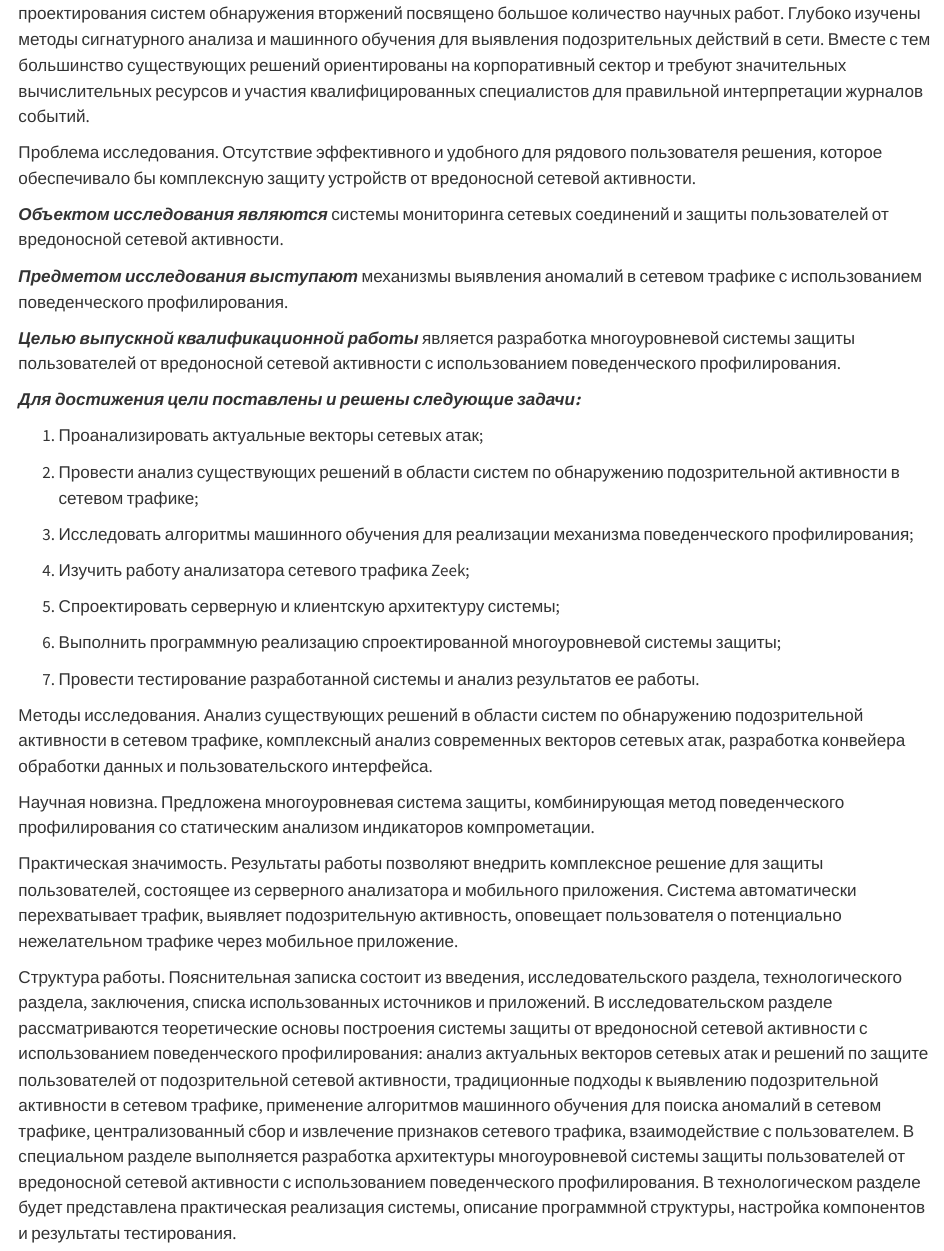
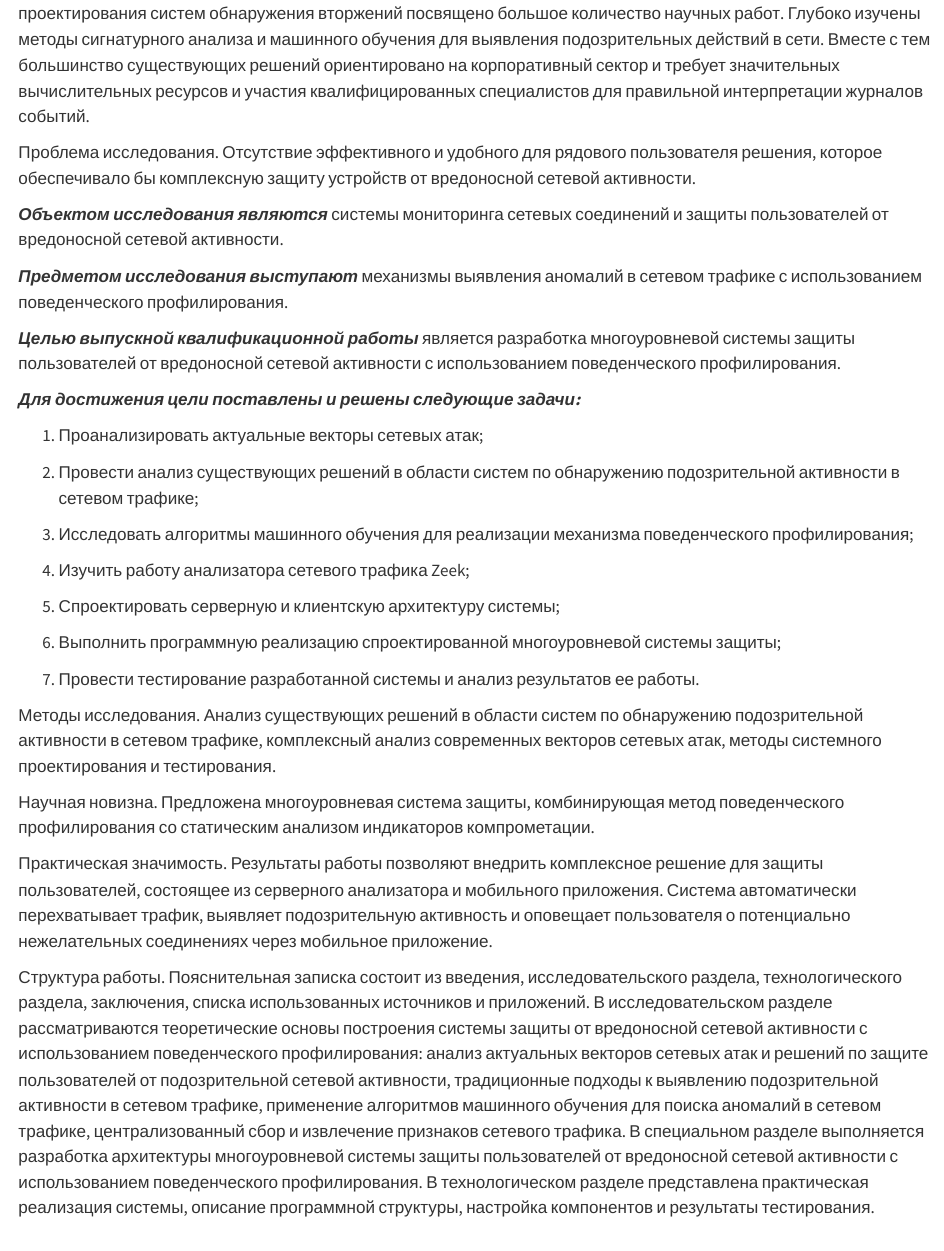
Before and after one commit to Kasperoid/VKR_GIT, a Quarto document (index.qmd): the page in a window 1100 px wide, from 330 px down. Rendered offline with R 4.5, knitr and Pandoc in place of Quarto, with nearby package versions.

Commit message:
Исправлены опечатки в Введении

```diff
--- a/index.qmd
+++ b/index.qmd
@@ -4,5 +4,5 @@
 
-Степень научной разработанности. На сегодняшний день вопросам обнаружения аномалий в сетевом трафике и проектирования систем обнаружения вторжений посвящено большое количество научных работ. Глубоко изучены методы сигнатурного анализа и машинного обучения для выявления подозрительных действий в сети. Вместе с тем большинство существующих решений ориентированы на корпоративный сектор и требуют значительных вычислительных ресурсов и участия квалифицированных специалистов для правильной интерпретации журналов событий.
+Степень научной разработанности. На сегодняшний день вопросам обнаружения аномалий в сетевом трафике и проектирования систем обнаружения вторжений посвящено большое количество научных работ. Глубоко изучены методы сигнатурного анализа и машинного обучения для выявления подозрительных действий в сети. Вместе с тем большинство существующих решений ориентировано на корпоративный сектор и требует значительных вычислительных ресурсов и участия квалифицированных специалистов для правильной интерпретации журналов событий.
 
 Проблема исследования. Отсутствие эффективного и удобного для рядового пользователя решения, которое обеспечивало бы комплексную защиту устройств от вредоносной сетевой активности.
 
@@ -24,14 +24,14 @@
 
 5)  Спроектировать серверную и клиентскую архитектуру системы;
 
-6) Выполнить программную реализацию спроектированной многоуровневой системы защиты;
+6)  Выполнить программную реализацию спроектированной многоуровневой системы защиты;
 
-7) Провести тестирование разработанной системы и анализ результатов ее работы.
+7)  Провести тестирование разработанной системы и анализ результатов ее работы.
 
-Методы исследования. Анализ существующих решений в области систем по обнаружению подозрительной активности в сетевом трафике, комплексный анализ современных векторов сетевых атак, разработка конвейера обработки данных и пользовательского интерфейса.
+Методы исследования. Анализ существующих решений в области систем по обнаружению подозрительной активности в сетевом трафике, комплексный анализ современных векторов сетевых атак, методы системного проектирования и тестирования.
 
 Научная новизна. Предложена многоуровневая система защиты, комбинирующая метод поведенческого профилирования со статическим анализом индикаторов компрометации.
 
-Практическая значимость. Результаты работы позволяют внедрить комплексное решение для защиты пользователей, состоящее из серверного анализатора и мобильного приложения. Система автоматически перехватывает трафик, выявляет подозрительную активность, оповещает пользователя о потенциально нежелательном трафике через мобильное приложение.
+Практическая значимость. Результаты работы позволяют внедрить комплексное решение для защиты пользователей, состоящее из серверного анализатора и мобильного приложения. Система автоматически перехватывает трафик, выявляет подозрительную активность и оповещает пользователя о потенциально нежелательных соединениях через мобильное приложение.
 
-Структура работы. Пояснительная записка состоит из введения, исследовательского раздела, технологического раздела, заключения, списка использованных источников и приложений. В исследовательском разделе рассматриваются теоретические основы построения системы защиты от вредоносной сетевой активности с использованием поведенческого профилирования: анализ актуальных векторов сетевых атак и решений по защите пользователей от подозрительной сетевой активности, традиционные подходы к выявлению подозрительной активности в сетевом трафике, применение алгоритмов машинного обучения для поиска аномалий в сетевом трафике, централизованный сбор и извлечение признаков сетевого трафика, взаимодействие с пользователем. В специальном разделе выполняется разработка архитектуры многоуровневой системы защиты пользователей от вредоносной сетевой активности с использованием поведенческого профилирования. В технологическом разделе будет представлена практическая реализация системы, описание программной структуры, настройка компонентов и результаты тестирования.
+Структура работы. Пояснительная записка состоит из введения, исследовательского раздела, технологического раздела, заключения, списка использованных источников и приложений. В исследовательском разделе рассматриваются теоретические основы построения системы защиты от вредоносной сетевой активности с использованием поведенческого профилирования: анализ актуальных векторов сетевых атак и решений по защите пользователей от подозрительной сетевой активности, традиционные подходы к выявлению подозрительной активности в сетевом трафике, применение алгоритмов машинного обучения для поиска аномалий в сетевом трафике, централизованный сбор и извлечение признаков сетевого трафика. В специальном разделе выполняется разработка архитектуры многоуровневой системы защиты пользователей от вредоносной сетевой активности с использованием поведенческого профилирования. В технологическом разделе представлена практическая реализация системы, описание программной структуры, настройка компонентов и результаты тестирования.
```
Also changed, not shown: index.qmd (2 more changed lines).
